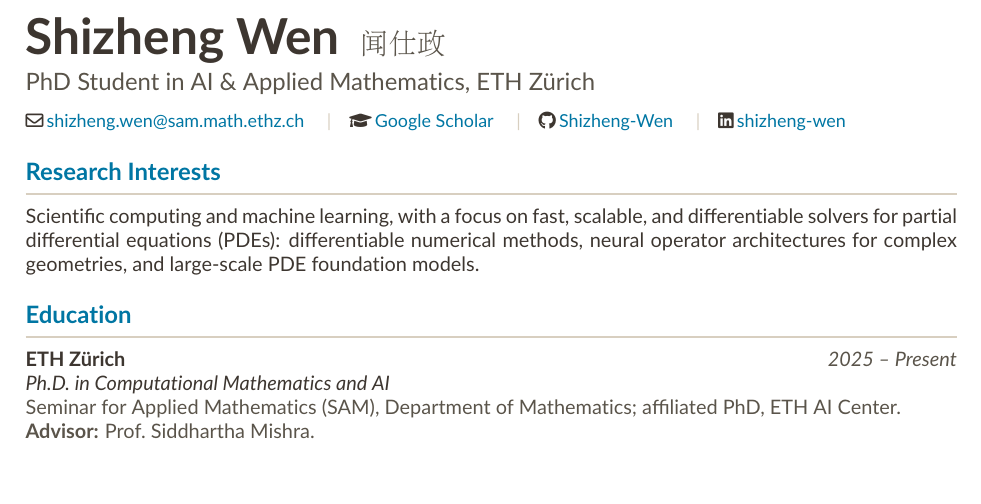
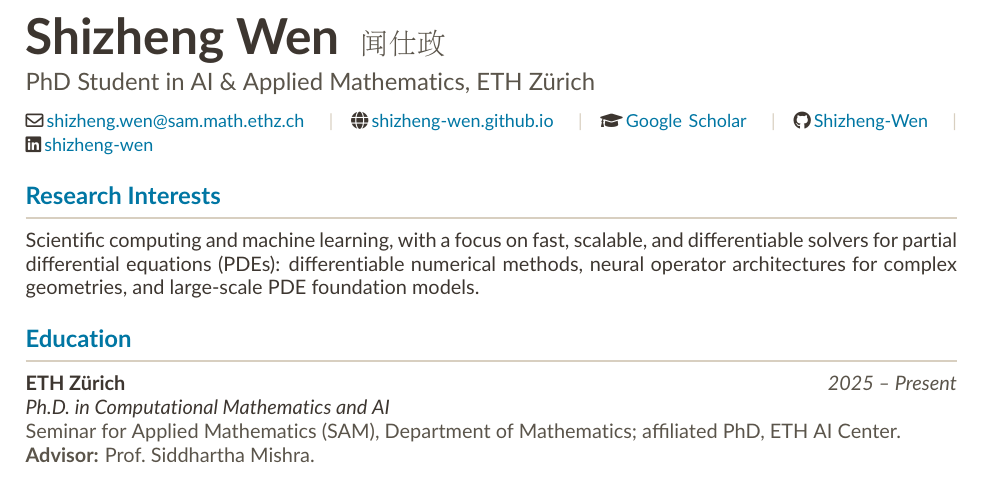
Before and after one commit to Shizheng-Wen/Shizheng-Wen.github.io, a LaTeX CV (shizheng-wen-cv.tex): part of page 1 of 2, cut so that both start at the same text. Compiled offline with pdfLaTeX.

Commit message:
Add homepage URL to CV header
Co-Authored-By: Claude Opus 4.7 (1M context) <noreply@anthropic.com>

```diff
--- a/shizheng-wen-cv.tex
+++ b/shizheng-wen-cv.tex
@@ -53,6 +53,8 @@
 {\color{muted}\large PhD Student in AI \& Applied Mathematics, ETH Zürich}\\[0.7em]
 {\small
 \faEnvelope[regular]\,\href{mailto:shizheng.wen@sam.math.ethz.ch}{shizheng.wen@sam.math.ethz.ch}
+\quad\textcolor{rule}{|}\quad
+\faGlobe\,\href{https://shizheng-wen.github.io/}{shizheng-wen.github.io}
 \quad\textcolor{rule}{|}\quad
 \faGraduationCap\,\href{https://scholar.google.com/citations?user=PV4NVPgAAAAJ}{Google Scholar}
 \quad\textcolor{rule}{|}\quad
```
Also changed, not shown: shizheng-wen-cv.pdf.
